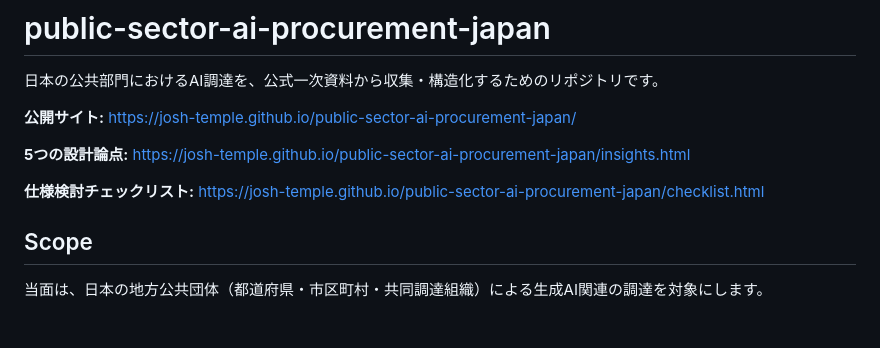
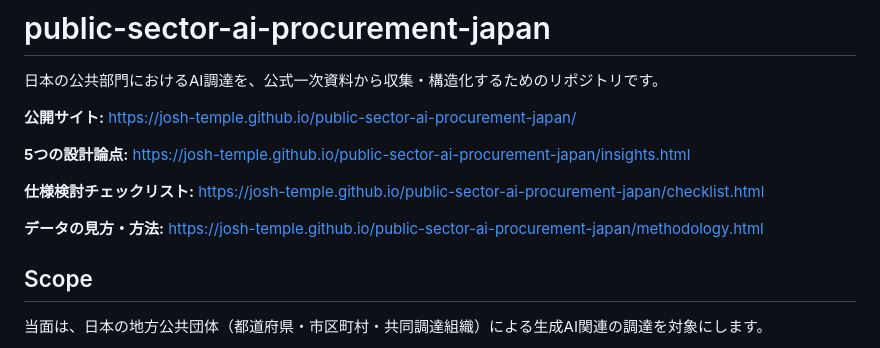
Before and after one commit to Josh-Temple/public-sector-ai-procurement-japan, a Markdown page: README.md, the part around the change. Drawn GitHub-style; blank space fills up the shorter version.

Commit message:
Link public methodology guide

```diff
--- a/README.md
+++ b/README.md
@@ -7,6 +7,8 @@
 **5つの設計論点:** https://josh-temple.github.io/public-sector-ai-procurement-japan/insights.html
 
 **仕様検討チェックリスト:** https://josh-temple.github.io/public-sector-ai-procurement-japan/checklist.html
+
+**データの見方・方法:** https://josh-temple.github.io/public-sector-ai-procurement-japan/methodology.html
 
 ## Scope
 
```
